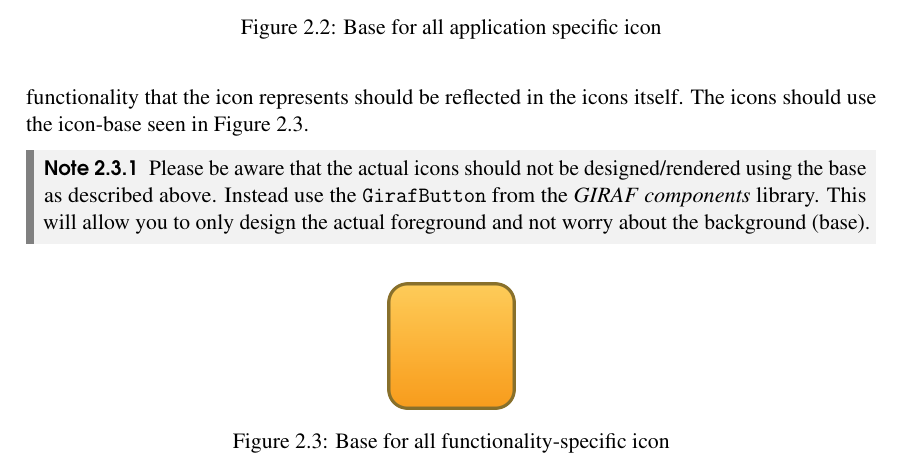
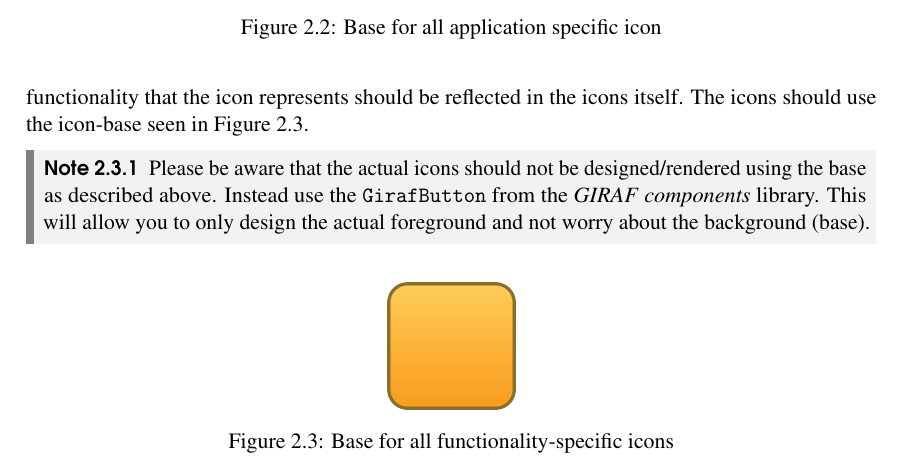
Before and after one commit to Hooolm/GIRAF_design_guidlines, a LaTeX book (main.tex, which reads content/core_elements/icons.tex): part of page 14 of 46, cut so that both start at the same text. Compiled offline with pdfLaTeX.

Commit message:
Spelling

```diff
--- a/content/core_elements/icons.tex
+++ b/content/core_elements/icons.tex
@@ -36,6 +36,6 @@ Specific icons may be used in buttons (See \texttt{GirafButton} in \gc) to repre
 \begin{figure}[h]
 	\centering
 	\includegraphics[width=0.15\textwidth]{functionality_specific_icon_base}
-	\caption{Base for all functionality-specific icon}
+	\caption{Base for all functionality-specific icons}
 	\label{fig:functionality_specific_icon_base}
 \end{figure}
```
